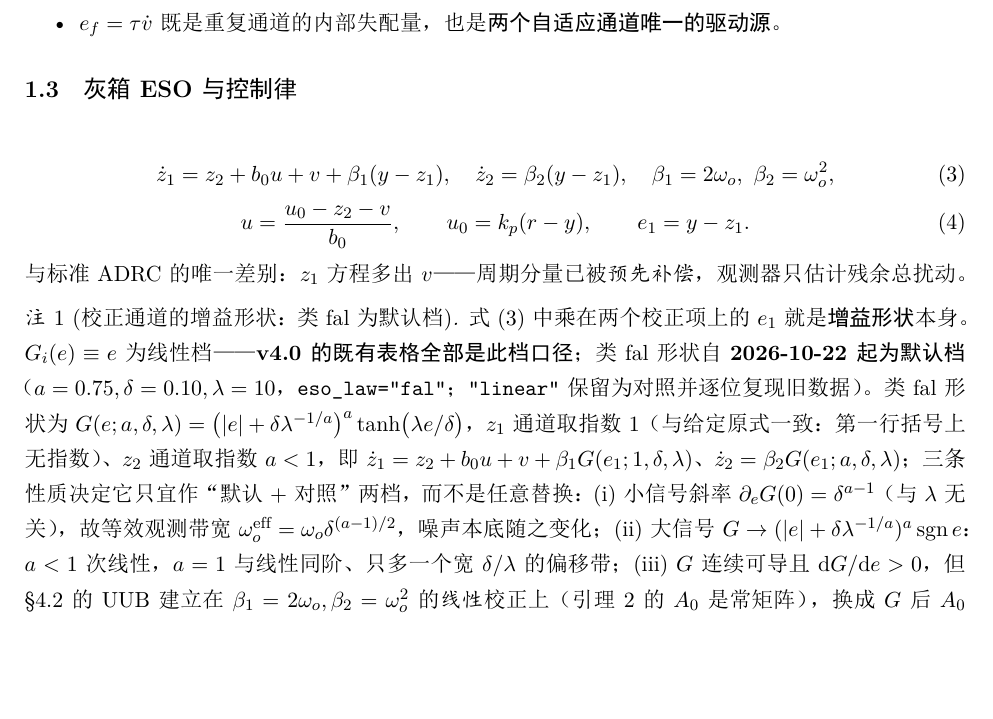
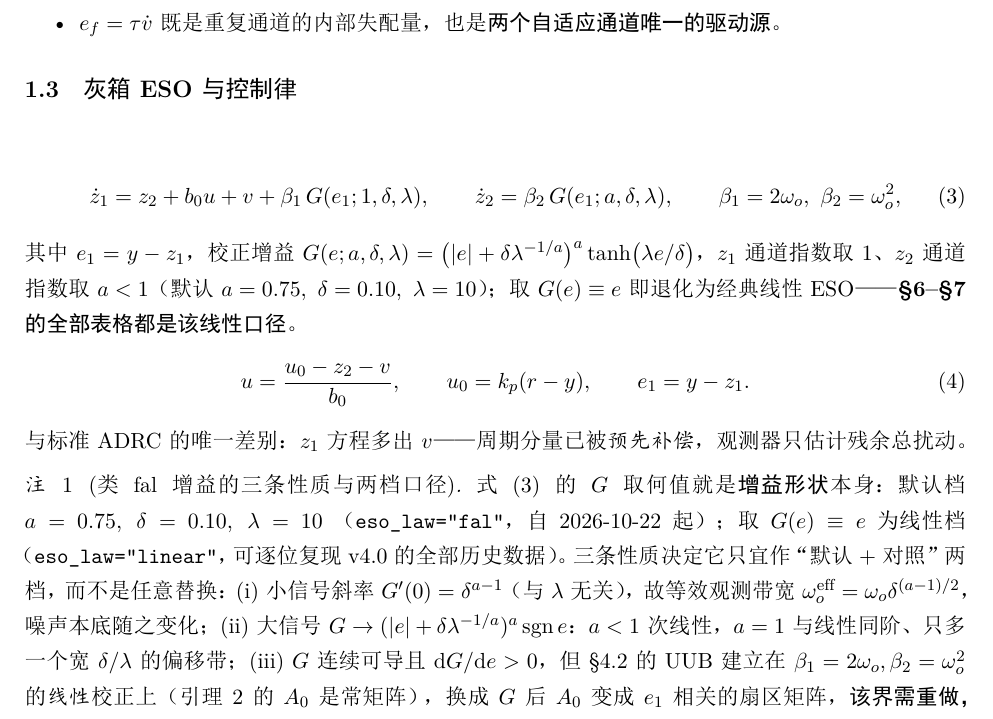
Before and after one commit to starfruitsz/RCESO, a LaTeX document (rcso_v3.tex): part of page 2 of 24, cut so that both start at the same text, the shorter picture padded with empty space. The pictures show the PDF file rcso_v3.pdf that the author committed with the source.

Commit message:
docs(tex): 类 fal 增益写入正文方程 (3) 作为默认形式
- 式 (3) 由 beta*(y-z1) 改为 beta*G(e1; a, delta, lambda)；线性档作为 G=e 的特例保留
- 注释改为“类 fal 增益的三条性质与两档口径”，删去重复公式与断句
- 修 _mkhtml 把 \partial 当 \par 的渲染缺陷（改写为 G'(0)）
- 新增 pptfig/equations.tex：可直接粘贴给 MathType 的 7 条 LaTeX 片段
- html/pdf 重编（24 页，0 error），HTML 自检 54/54

```diff
--- a/rcso_v3.tex
+++ b/rcso_v3.tex
@@ -90,14 +90,22 @@ $A[\sin\frac{2\pi t}{T}+0.4\sin\frac{6\pi t}{T}+0.2\sin\frac{10\pi t}{T}]$，$T=
 \end{itemize}
 \subsection{灰箱 ESO 与控制律}
 \begin{equation}
-  \dot z_1 = z_2+b_0u+v+\beta_1(y-z_1),\quad \dot z_2 = \beta_2(y-z_1),\quad \beta_1=2\omega_o,\ \beta_2=\omega_o^2,
+  \dot z_1 = z_2+b_0u+v+\beta_1\,G(e_1;1,\delta,\lambda),\qquad
+  \dot z_2 = \beta_2\,G(e_1;a,\delta,\lambda),\qquad
+  \beta_1=2\omega_o,\ \beta_2=\omega_o^2,
 \end{equation}
+其中 $e_1=y-z_1$，校正增益
+$G(e;a,\delta,\lambda)=\bigl(|e|+\delta\lambda^{-1/a}\bigr)^{a}\tanh\!\big(\lambda e/\delta\big)$，
+$z_1$ 通道指数取 $1$、$z_2$ 通道指数取 $a<1$（默认 $a=0.75,\ \delta=0.10,\ \lambda=10$）；
+取 $G(e)\equiv e$ 即退化为经典线性 ESO——\textbf{\S\ref{sec:pmsm}--\S\ref{sec:limit} 的全部表格都是该线性口径}。
 \begin{equation}
   u = \frac{u_0-z_2-v}{b_0},\qquad u_0 = k_p(r-y),\qquad e_1 = y-z_1 .
 \end{equation}
 与标准 ADRC 的唯一差别：$z_1$ 方程多出 $v$——周期分量已被\emph{预先补偿}，观测器只估计残余总扰动。
 
-\begin{remark}[校正通道的增益形状：类 fal 为默认档]\label{rem:fal-gain}
-式 (3) 中乘在两个校正项上的 $e_1$ 就是\textbf{增益形状}本身。$G_i(e)\equiv e$ 为线性档——\textbf{v4.0 的既有表格全部是此档口径}；类 fal 形状自 \textbf{2026-10-22 起为默认档}（$a=0.75,\delta=0.10,\lambda=10$，\texttt{eso\_law="fal"}；\texttt{"linear"} 保留为对照并逐位复现旧数据）。类 fal 形状为
-$G(e;a,\delta,\lambda)=\bigl(|e|+\delta\lambda^{-1/a}\bigr)^{a}\tanh\!\big(\lambda e/\delta\big)$，
-$z_1$ 通道取指数 $1$（与给定原式一致：第一行括号上无指数）、$z_2$ 通道取指数 $a<1$，即
+\begin{remark}[类 fal 增益的三条性质与两档口径]\label{rem:fal-gain}
+式 (3) 的 $G$ 取何值就是\textbf{增益形状}本身：默认档 $a=0.75,\ \delta=0.10,\ \lambda=10$
+（\texttt{eso\_law="fal"}，自 2026-10-22 起）；取 $G(e)\equiv e$ 为线性档
+（\texttt{eso\_law="linear"}，可逐位复现 v4.0 的全部历史数据）。
+三条性质决定它只宜作“默认 $+$ 对照”两档，而不是任意替换：
+(i) 小信号斜率 $G'(0)=\delta^{a-1}$（与 $\lambda$ 无关），故等效观测带宽 $\omega_o^{\rm eff}=\omega_o\delta^{(a-1)/2}$，噪声本底随之变化；
```
Also changed, not shown: pptfig/equations.tex (added, +28 -0 lines), rcso_v3.pdf, rcso_v3.tex (3 more changed lines), 1 other file.
